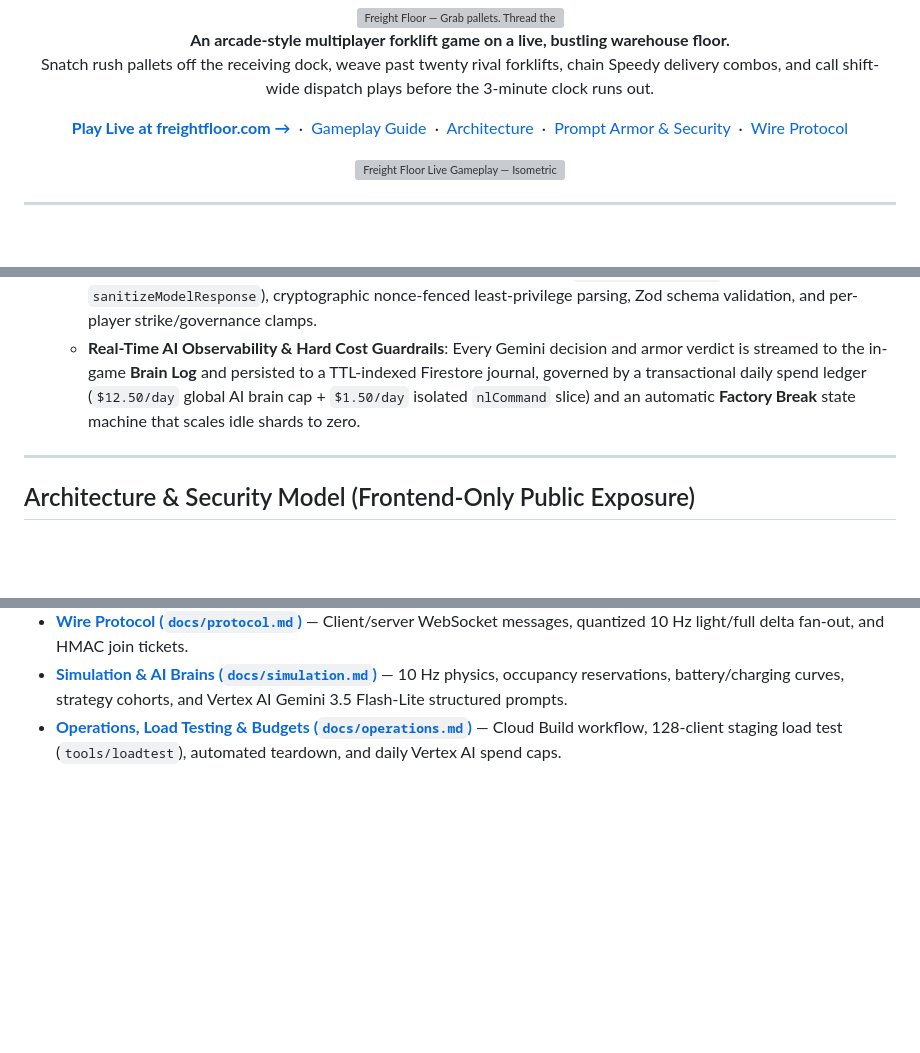
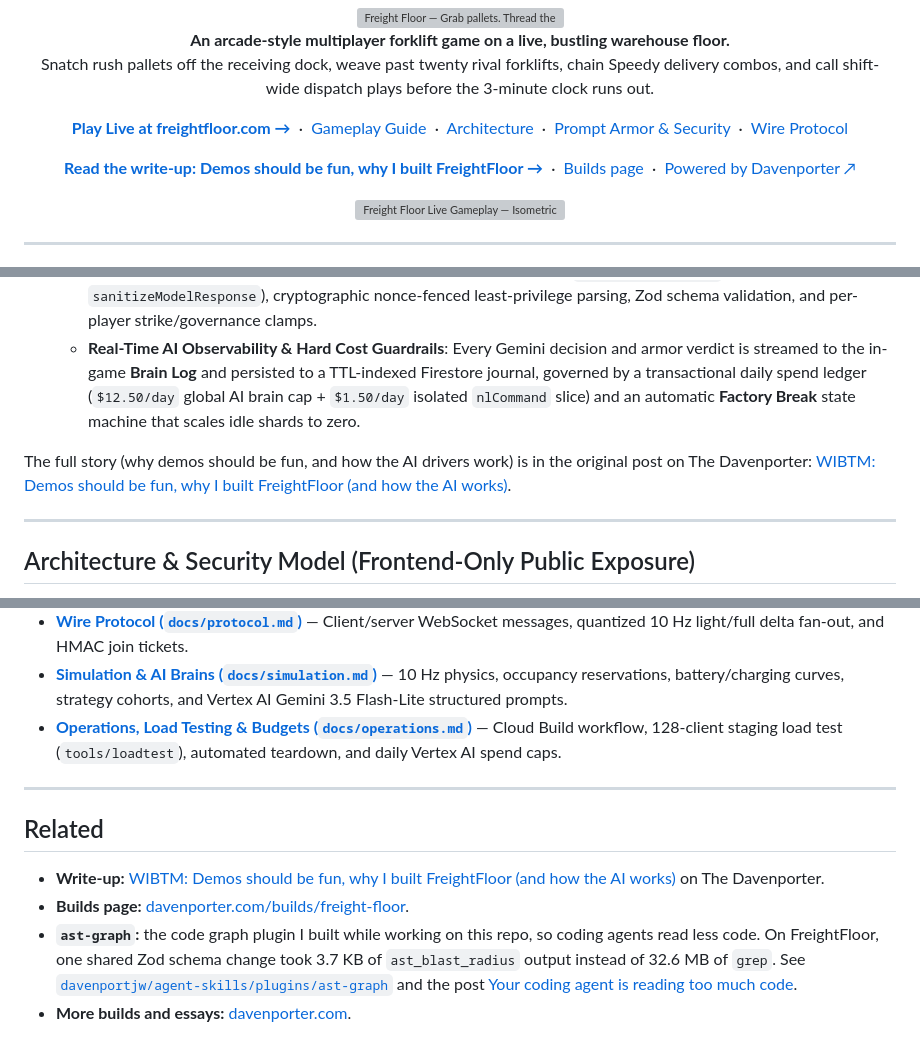
Before and after one commit to davenportjw/freightfloor, a Markdown page: README.md, 3 parts joined by grey strips. GitHub-like rendering; blank space fills up the shorter version; grey boxes are pictures that could not be loaded.

Commit message:
docs: cross-link the write-up, builds page, ast-graph, and davenporter.com

```diff
--- a/README.md
+++ b/README.md
@@ -16,6 +16,14 @@
     <a href="docs/security.md">Prompt Armor &amp; Security</a>
     &nbsp;·&nbsp;
     <a href="docs/protocol.md">Wire Protocol</a>
+  </p>
+
+  <p>
+    <a href="https://davenporter.com/writings/freightfloor-demos-should-be-fun"><strong>Read the write-up: Demos should be fun, why I built FreightFloor →</strong></a>
+    &nbsp;·&nbsp;
+    <a href="https://davenporter.com/builds/freight-floor">Builds page</a>
+    &nbsp;·&nbsp;
+    <a href="https://davenporter.com">Powered by Davenporter ↗</a>
   </p>
 
   <img src="docs/assets/freightfloor-gameplay.gif" alt="Freight Floor Live Gameplay — Isometric Forklift Driving, AI Fleet & HUD v3" width="900" />
@@ -63,6 +71,8 @@
    - **Hybrid Neuro-Symbolic Control**: High-level tactical reasoning (`gemini-3.5-flash-lite` choosing strategy weights, shift cards, Dispatcher's Call proposals, and natural-language command routing with strict JSON schemas) paired with deterministic 10 Hz physics, occupancy reservations, and A\* pathfinding (`packages/sim`).
    - **7-Layer Adversarial Prompt Defense (`@warehouse/armor`)**: Untrusted natural-language manager orders and player callsigns pass through Unicode hygiene, **Google Cloud Model Armor** (`sanitizeUserPrompt` + `sanitizeModelResponse`), cryptographic nonce-fenced least-privilege parsing, Zod schema validation, and per-player strike/governance clamps.
    - **Real-Time AI Observability & Hard Cost Guardrails**: Every Gemini decision and armor verdict is streamed to the in-game **Brain Log** and persisted to a TTL-indexed Firestore journal, governed by a transactional daily spend ledger (`$12.50/day` global AI brain cap + `$1.50/day` isolated `nlCommand` slice) and an automatic **Factory Break** state machine that scales idle shards to zero.
+
+The full story (why demos should be fun, and how the AI drivers work) is in the original post on The Davenporter: [WIBTM: Demos should be fun, why I built FreightFloor (and how the AI works)](https://davenporter.com/writings/freightfloor-demos-should-be-fun).
 
 ---
 
@@ -287,3 +297,13 @@ node tools/smoke/armor.mjs "${LOBBY_URL}"
 - [**Wire Protocol (`docs/protocol.md`)**](docs/protocol.md) — Client/server WebSocket messages, quantized 10 Hz light/full delta fan-out, and HMAC join tickets.
 - [**Simulation & AI Brains (`docs/simulation.md`)**](docs/simulation.md) — 10 Hz physics, occupancy reservations, battery/charging curves, strategy cohorts, and Vertex AI Gemini 3.5 Flash-Lite structured prompts.
 - [**Operations, Load Testing & Budgets (`docs/operations.md`)**](docs/operations.md) — Cloud Build workflow, 128-client staging load test (`tools/loadtest`), automated teardown, and daily Vertex AI spend caps.
+
+
+---
+
+## Related
+
+- **Write-up:** [WIBTM: Demos should be fun, why I built FreightFloor (and how the AI works)](https://davenporter.com/writings/freightfloor-demos-should-be-fun) on The Davenporter.
+- **Builds page:** [davenporter.com/builds/freight-floor](https://davenporter.com/builds/freight-floor).
+- **`ast-graph`:** the code graph plugin I built while working on this repo, so coding agents read less code. On FreightFloor, one shared Zod schema change took 3.7 KB of `ast_blast_radius` output instead of 32.6 MB of `grep`. See [`davenportjw/agent-skills/plugins/ast-graph`](https://github.com/davenportjw/agent-skills/tree/main/plugins/ast-graph) and the post [Your coding agent is reading too much code](https://davenporter.com/writings/ast-graph-stop-reading-every-file).
+- **More builds and essays:** [davenporter.com](https://davenporter.com).
```
